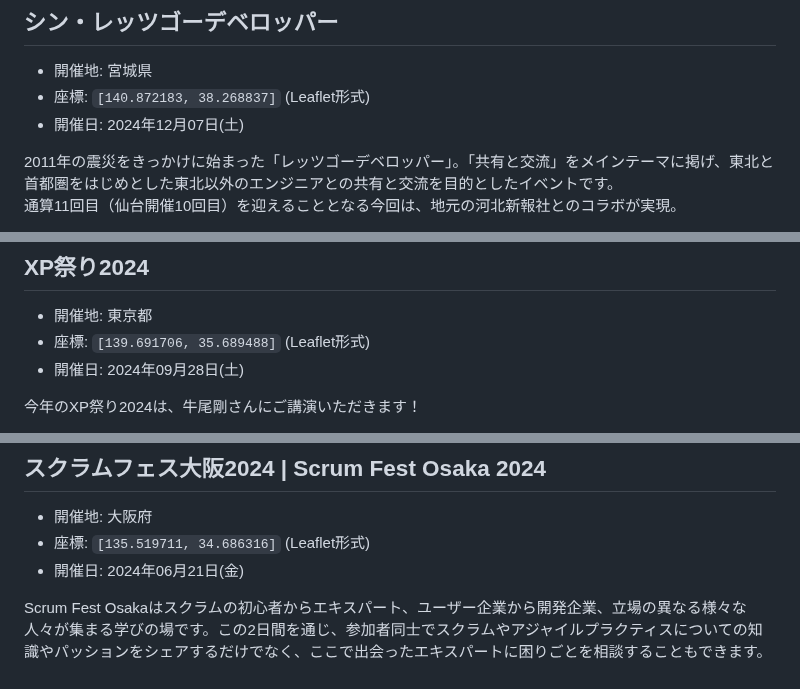
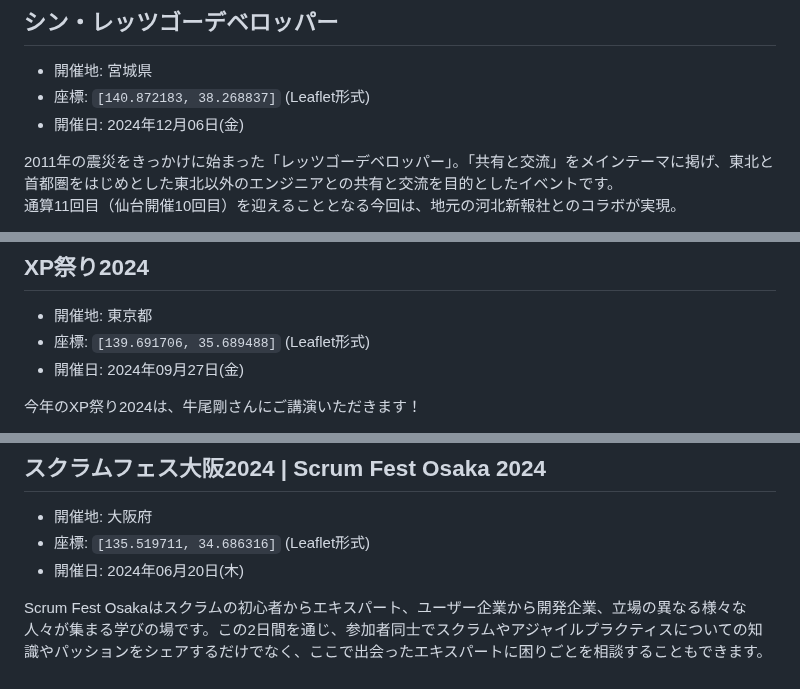
Before and after one commit to kawaguti/ScrumFestMapViewer, a Markdown page: all-events.md, 3 parts joined by grey strips. GitHub-like rendering.

```diff
--- a/all-events.md
+++ b/all-events.md
@@ -128,7 +130,7 @@ Regional Scrum Gathering Tokyo 2024 is a 13th annual Regional Gathering held in
 
 - 開催地: 宮城県
 - 座標: `[140.872183, 38.268837]` (Leaflet形式)
-- 開催日: 2024年12月07日(土)
+- 開催日: 2024年12月06日(金)
 
 2011年の震災をきっかけに始まった「レッツゴーデベロッパー」。「共有と交流」をメインテーマに掲げ、東北と首都圏をはじめとした東北以外のエンジニアとの共有と交流を目的としたイベントです。
 通算11回目（仙台開催10回目）を迎えることとなる今回は、地元の河北新報社とのコラボが実現。
@@ -161,7 +163,7 @@ Scrum Fest Nisekoでは、日常から離れ新しい仲間や新しい視点と
 
 - 開催地: 東京都
 - 座標: `[139.691706, 35.689488]` (Leaflet形式)
-- 開催日: 2024年09月28日(土)
+- 開催日: 2024年09月27日(金)
 
 今年のXP祭り2024は、牛尾剛さんにご講演いただきます！
 
@@ -226,7 +228,7 @@ Extreme Programmingとオブジェクト指向 20年目の答え合わせ XPが
 
 - 開催地: 大阪府
 - 座標: `[135.519711, 34.686316]` (Leaflet形式)
-- 開催日: 2024年06月21日(金)
+- 開催日: 2024年06月20日(木)
 
 Scrum Fest Osakaはスクラムの初心者からエキスパート、ユーザー企業から開発企業、立場の異なる様々な人々が集まる学びの場です。この2日間を通じ、参加者同士でスクラムやアジャイルプラクティスについての知識やパッションをシェアするだけでなく、ここで出会ったエキスパートに困りごとを相談することもできます。
 
```
Also changed, not shown: other parts of all-events.md (+19 -17 lines).
